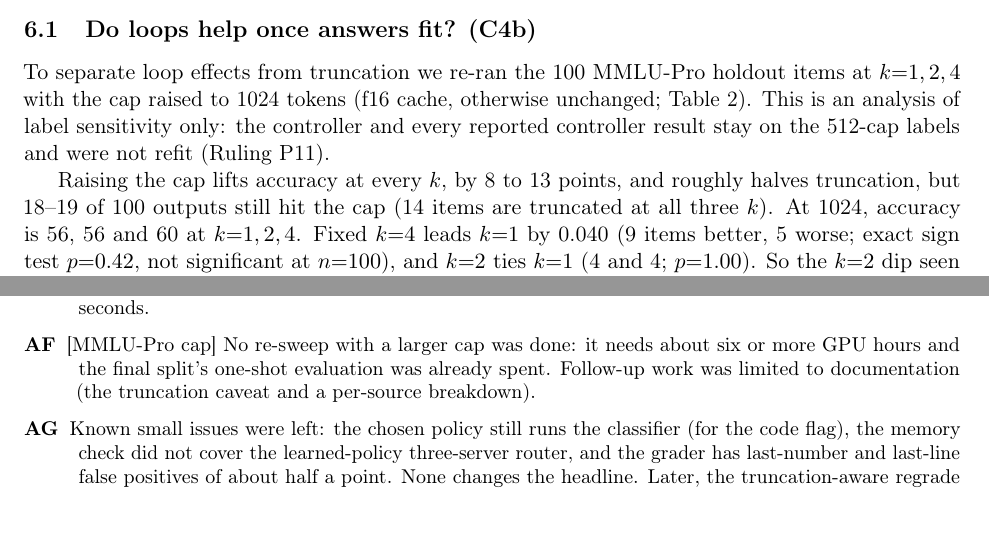
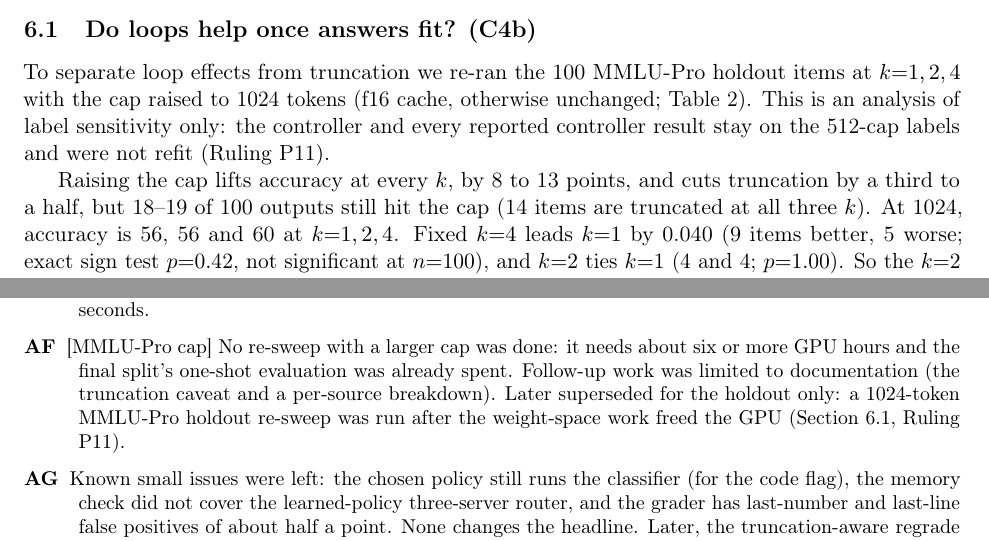
Before and after one commit to SrujanPendurthi/doryLab, a LaTeX paper (paper/main.tex): two parts of pages 7 and 14 of 16, joined at a grey line, cut so that both start at the same text. Compiled offline with pdfLaTeX.

Commit message:
paper: C4b wording (truncation cut by a third to a half), AF follow-up note
Co-Authored-By: Claude Opus 5.5 <noreply@anthropic.com>

```diff
--- a/paper/main.tex
+++ b/paper/main.tex
@@ -173,7 +173,7 @@ This limits both C1 and C2, but unevenly. MMLU-Pro is a third of the holdout and
 \label{sec:c4b}
 To separate loop effects from truncation we re-ran the \MmluCapN\ MMLU-Pro holdout items at $k{=}1,2,4$ with the cap raised to 1024 tokens (f16 cache, otherwise unchanged; Table~\ref{tab:cap}). This is an analysis of label sensitivity only: the controller and every reported controller result stay on the 512-cap labels and were not refit (Ruling P11).
 
-Raising the cap lifts accuracy at every $k$, by \MmluCapLiftMin\ to \MmluCapLiftMax\ points, and roughly halves truncation, but \MmluCapOneTruncBigCap--\MmluCapTwoTruncBigCap\ of \MmluCapN\ outputs still hit the cap (\MmluCapSharedTrunc\ items are truncated at all three $k$). At 1024, accuracy is \MmluCapOneAccBigCap, \MmluCapTwoAccBigCap\ and \MmluCapFourAccBigCap\ at $k{=}1,2,4$. Fixed $k{=}4$ leads $k{=}1$ by \MmluCapFourLead\ (\MmluCapFourWins\ items better, \MmluCapFourLosses\ worse; exact sign test $p{=}\MmluCapFourMcNemarP$, not significant at $n{=}\MmluCapN$), and $k{=}2$ ties $k{=}1$ (\MmluCapTwoWins\ and \MmluCapTwoLosses; $p{=}\MmluCapTwoMcNemarP$). So the $k{=}2$ dip seen at 512 was largely truncation, and loops give at most a small, unproven MMLU-Pro gain; residual truncation and the small sample leave the question open.
+Raising the cap lifts accuracy at every $k$, by \MmluCapLiftMin\ to \MmluCapLiftMax\ points, and cuts truncation by a third to a half, but \MmluCapOneTruncBigCap--\MmluCapTwoTruncBigCap\ of \MmluCapN\ outputs still hit the cap (\MmluCapSharedTrunc\ items are truncated at all three $k$). At 1024, accuracy is \MmluCapOneAccBigCap, \MmluCapTwoAccBigCap\ and \MmluCapFourAccBigCap\ at $k{=}1,2,4$. Fixed $k{=}4$ leads $k{=}1$ by \MmluCapFourLead\ (\MmluCapFourWins\ items better, \MmluCapFourLosses\ worse; exact sign test $p{=}\MmluCapFourMcNemarP$, not significant at $n{=}\MmluCapN$), and $k{=}2$ ties $k{=}1$ (\MmluCapTwoWins\ and \MmluCapTwoLosses; $p{=}\MmluCapTwoMcNemarP$). So the $k{=}2$ dip seen at 512 was largely truncation, and loops give at most a small, unproven MMLU-Pro gain; residual truncation and the small sample leave the question open.
 
 \begin{table}[t]
 \centering
@@ -261,7 +261,7 @@ Decisions made while running the study that affect the science or the measuremen
 \item[AB] The pre-specified fallback (fixed $k{=}2$) is kept as the chosen policy even though fixed $k{=}1$ with a code floor scored slightly higher on holdout (within noise) and was cheaper; the latter is reported on final as a comparison only. Choosing the fallback after looking at holdout would be selection, and the plan fixes the fallback in advance. This is why C3 is post hoc.
 \item[AD] The router holds a lock around the text-feature computation, because a live test with four threads hit a Metal assertion in the GPU classifier (not thread-safe).
 \item[AE] [Router overhead] The overhead failure is accepted and not fixed: the text policy is not deployed, and its overhead of tens of milliseconds is about a third of a percent of a typical request of about twenty seconds.
-\item[AF] [MMLU-Pro cap] No re-sweep with a larger cap was done: it needs about six or more GPU hours and the final split's one-shot evaluation was already spent. Follow-up work was limited to documentation (the truncation caveat and a per-source breakdown).
+\item[AF] [MMLU-Pro cap] No re-sweep with a larger cap was done: it needs about six or more GPU hours and the final split's one-shot evaluation was already spent. Follow-up work was limited to documentation (the truncation caveat and a per-source breakdown). Later superseded for the holdout only: a 1024-token MMLU-Pro holdout re-sweep was run after the weight-space work freed the GPU (Section~\ref{sec:c4b}, Ruling P11).
 \item[AG] Known small issues were left: the chosen policy still runs the classifier (for the code flag), the memory check did not cover the learned-policy three-server router, and the grader has last-number and last-line false positives of about half a point. None changes the headline. Later, the truncation-aware regrade addressed the grader item for GSM8K and MMLU-Pro (MBPP is skipped).
 \item[AH] The draft model is an APFS clone of the stock GGUF with \texttt{dory.num\_loops=1}; the target is the stock GGUF (metadata $k{=}4$) with no override, because llama-server copies the target's metadata overrides into the draft's parameters. If wrong, speedups would be mismeasured; an output-identity check guards this.
 \item[AI] \texttt{-{}-spec-type draft-simple} is required; the default type is none, under which the draft loads but never drafts.
```
Also changed, not shown: paper/abstract.txt (+1 -1 lines), paper/main.pdf, paper/main.tex (2 more changed lines).
